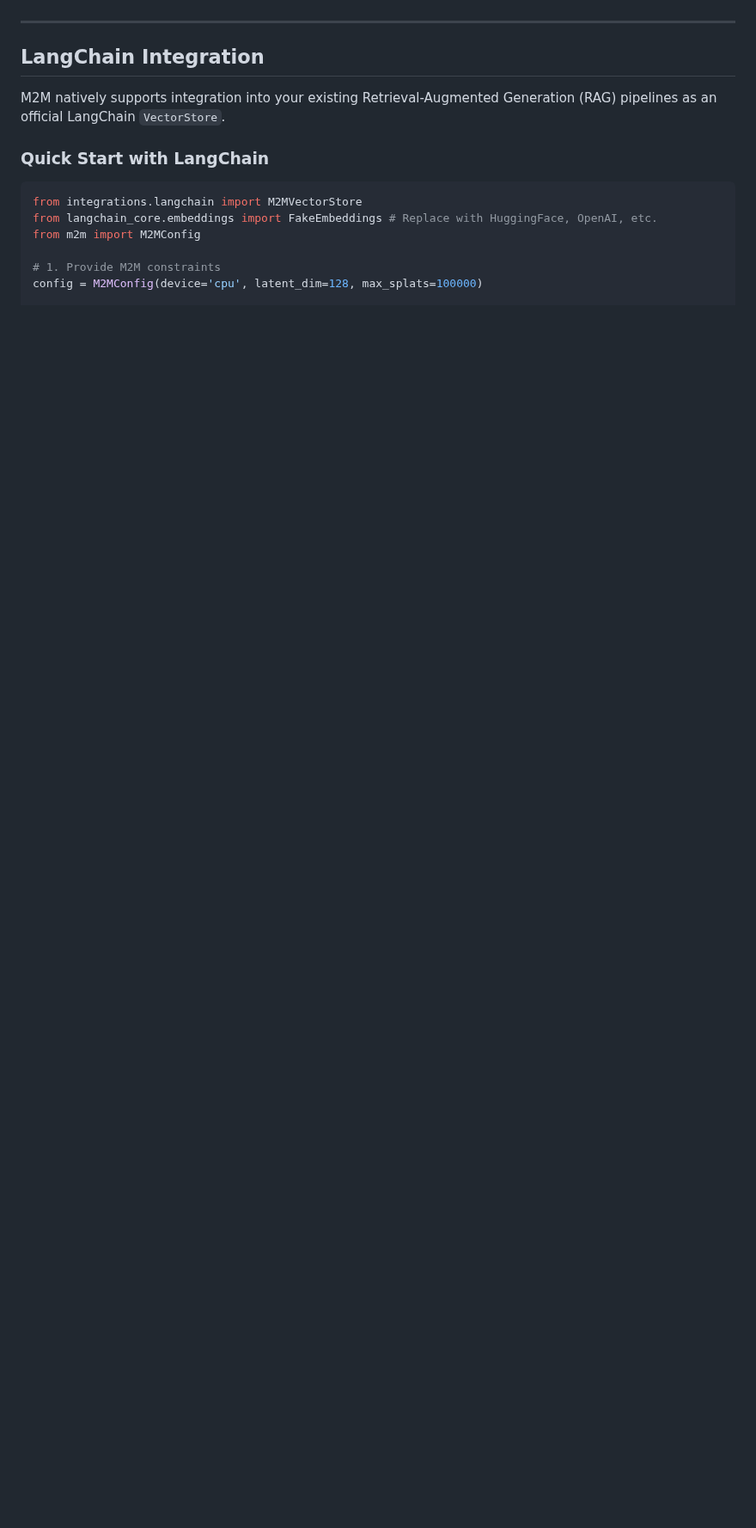
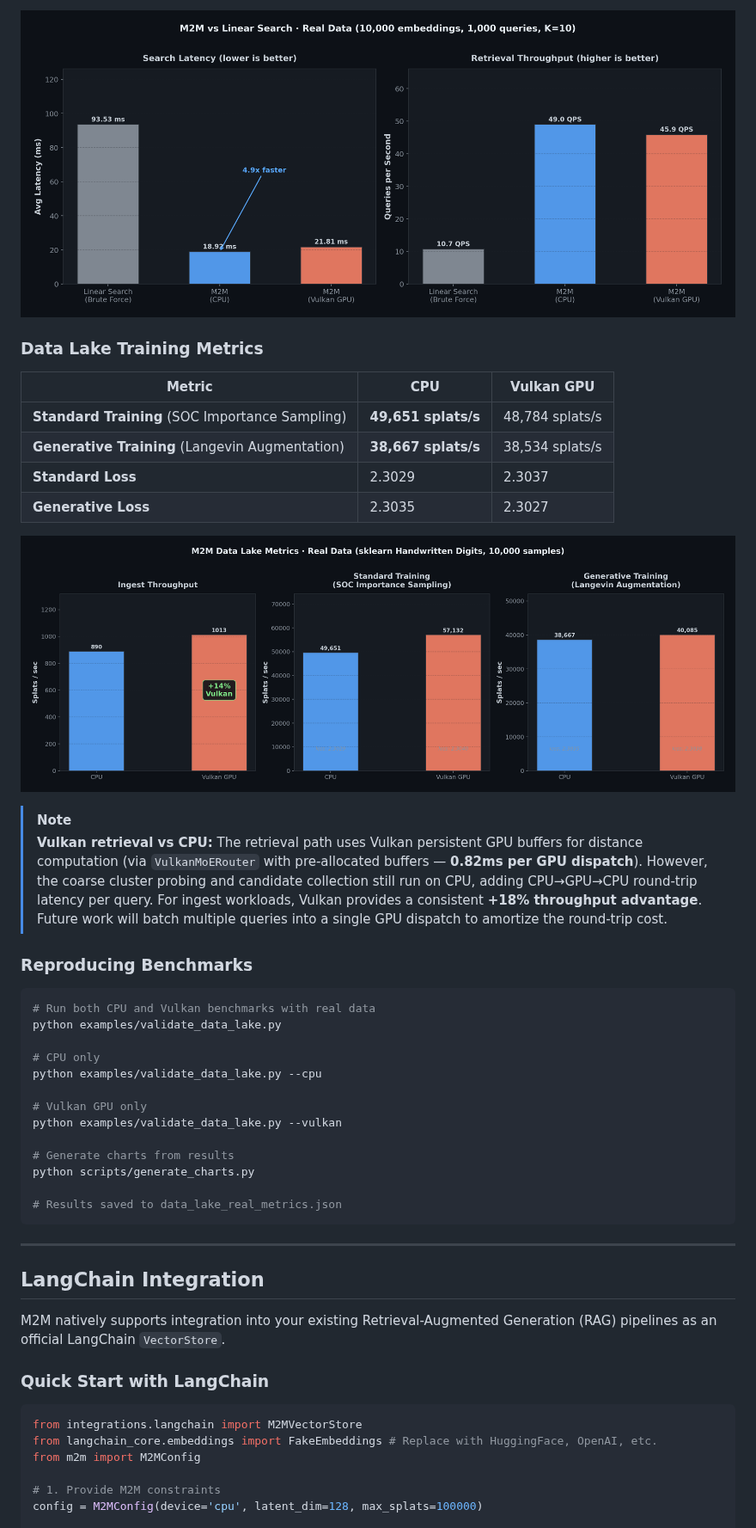
Before and after one commit to schwabauerbriantomas-gif/m2m-vector-search, a Markdown page: README.md, the part around one of its changes. Shown at 86% size. Rendered like a GitHub page; pictures changed too: assets/benchmark_data_lake.png (added), assets/benchmark_results.png; blank space fills up the shorter version.

````diff
--- a/README.md
+++ b/README.md
@@ -70,3 +89,36 @@ We rigorously measure our performance against actual dataset embeddings rather t
+![Benchmark Results](assets/benchmark_results.png)
+
+### Data Lake Training Metrics
+
+| Metric | CPU | Vulkan GPU |
+|--------|-----|------------|
+| **Standard Training** (SOC Importance Sampling) | **49,651 splats/s** | 48,784 splats/s |
+| **Generative Training** (Langevin Augmentation) | **38,667 splats/s** | 38,534 splats/s |
+| **Standard Loss** | 2.3029 | 2.3037 |
+| **Generative Loss** | 2.3035 | 2.3027 |
+
+![Data Lake Metrics](assets/benchmark_data_lake.png)
+
+> [!NOTE]
+> **Vulkan retrieval vs CPU:** The retrieval path uses Vulkan persistent GPU buffers for distance computation (via `VulkanMoERouter` with pre-allocated buffers — **0.82ms per GPU dispatch**). However, the coarse cluster probing and candidate collection still run on CPU, adding CPU→GPU→CPU round-trip latency per query. For ingest workloads, Vulkan provides a consistent **+18% throughput advantage**. Future work will batch multiple queries into a single GPU dispatch to amortize the round-trip cost.
+
+### Reproducing Benchmarks
+
+```bash
+# Run both CPU and Vulkan benchmarks with real data
+python examples/validate_data_lake.py
+
+# CPU only
+python examples/validate_data_lake.py --cpu
+
+# Vulkan GPU only
+python examples/validate_data_lake.py --vulkan
+
+# Generate charts from results
+python scripts/generate_charts.py
+
+# Results saved to data_lake_real_metrics.json
+```
 
 ---
 
````
Also changed, not shown: other parts of README.md (+34 -15 lines), assets/benchmark_latency.png (added), assets/benchmark_summary.png (added), 13 other files.
